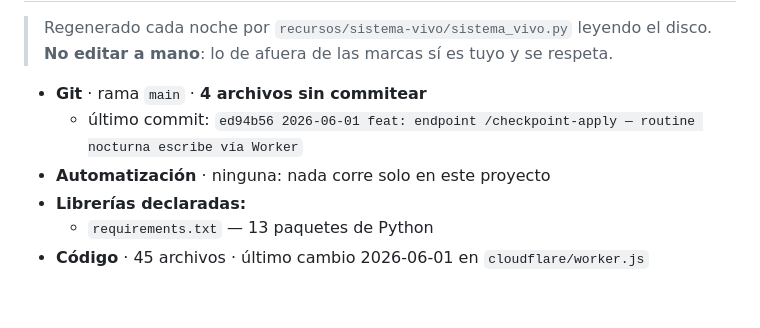
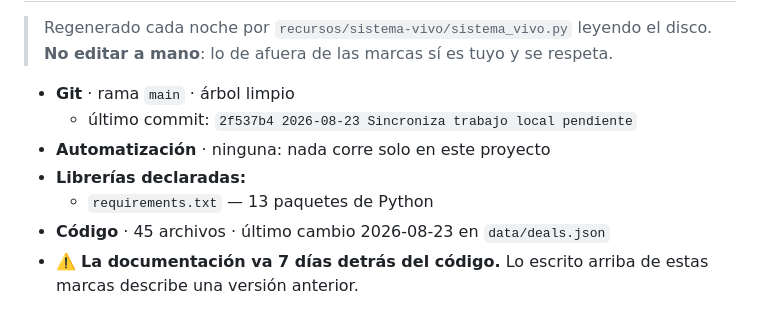
Before and after one commit to clawddma/bizacq-dashboard, a Markdown page: CLAUDE.md, the part around one of its changes. GitHub-like rendering.

Commit message:
Estado vivo regenerado por sistema_vivo.py
Co-Authored-By: Claude Sonnet 5 <noreply@anthropic.com>
Claude-Session: https://claude.ai/code/session_01Rsk44WfHnWRaQXSwR1HCud

```diff
--- a/CLAUDE.md
+++ b/CLAUDE.md
@@ -234,10 +234,11 @@ git checkout backup-2026-05-30-opus47-handover
 > Regenerado cada noche por `recursos/sistema-vivo/sistema_vivo.py` leyendo el
 > disco. **No editar a mano**: lo de afuera de las marcas sí es tuyo y se respeta.
 
-- **Git** · rama `main` · **4 archivos sin commitear**
-  - último commit: `ed94b56 2026-06-01 feat: endpoint /checkpoint-apply — routine nocturna escribe vía Worker`
+- **Git** · rama `main` · árbol limpio
+  - último commit: `2f537b4 2026-08-23 Sincroniza trabajo local pendiente`
 - **Automatización** · ninguna: nada corre solo en este proyecto
 - **Librerías declaradas:**
   - `requirements.txt` — 13 paquetes de Python
-- **Código** · 45 archivos · último cambio 2026-06-01 en `cloudflare/worker.js`
+- **Código** · 45 archivos · último cambio 2026-08-23 en `data/deals.json`
+- ⚠️ **La documentación va 7 días detrás del código.** Lo escrito arriba de estas marcas describe una versión anterior.
 <!-- VIVO:END -->
```
Also changed, not shown: other parts of CLAUDE.md (+1 -1 lines).
